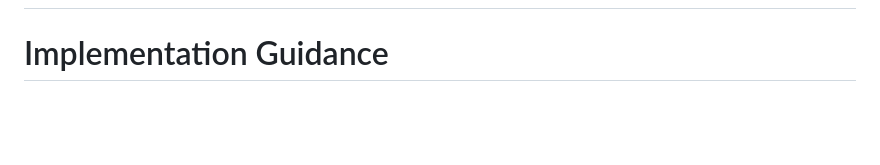
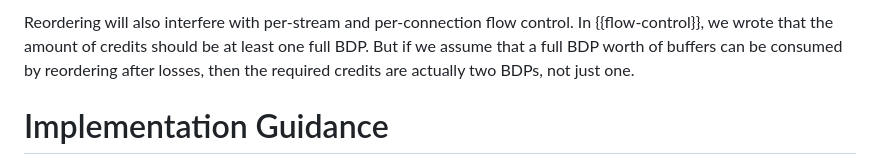
Before and after one commit to huitema/quic-in-space, a Markdown page: draft-huitema-quic-in-space.md, the part around one of its changes. GitHub-like rendering; blank space fills up the shorter version.

```diff
--- a/draft-huitema-quic-in-space.md
+++ b/draft-huitema-quic-in-space.md
@@ -170,3 +240,7 @@ transmission links.
+Reordering will also interfere with per-stream and per-connection flow control. In
+{{flow-control}}, we wrote that the amount of credits should be at least one full BDP.
+But if we assume that a full BDP worth of buffers can be consumed by reordering
+after losses, then the required credits are actually two BDPs, not just one.
 
 # Implementation Guidance
 
```
Also changed, not shown: other parts of draft-huitema-quic-in-space.md (+74 -4 lines).
